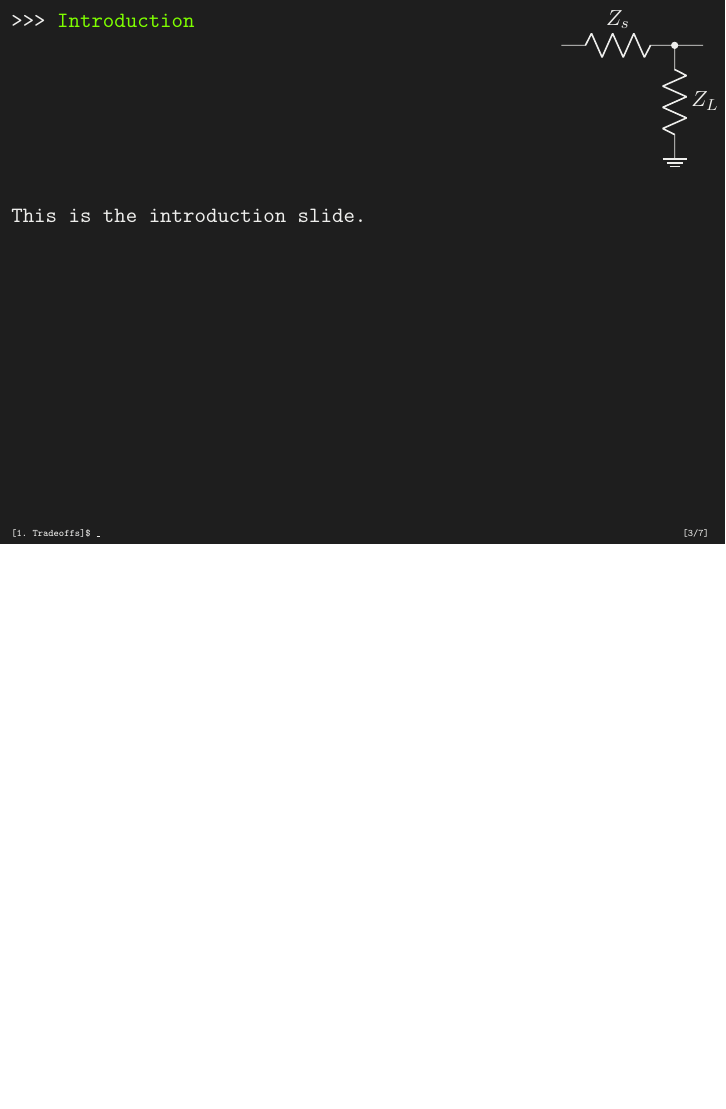
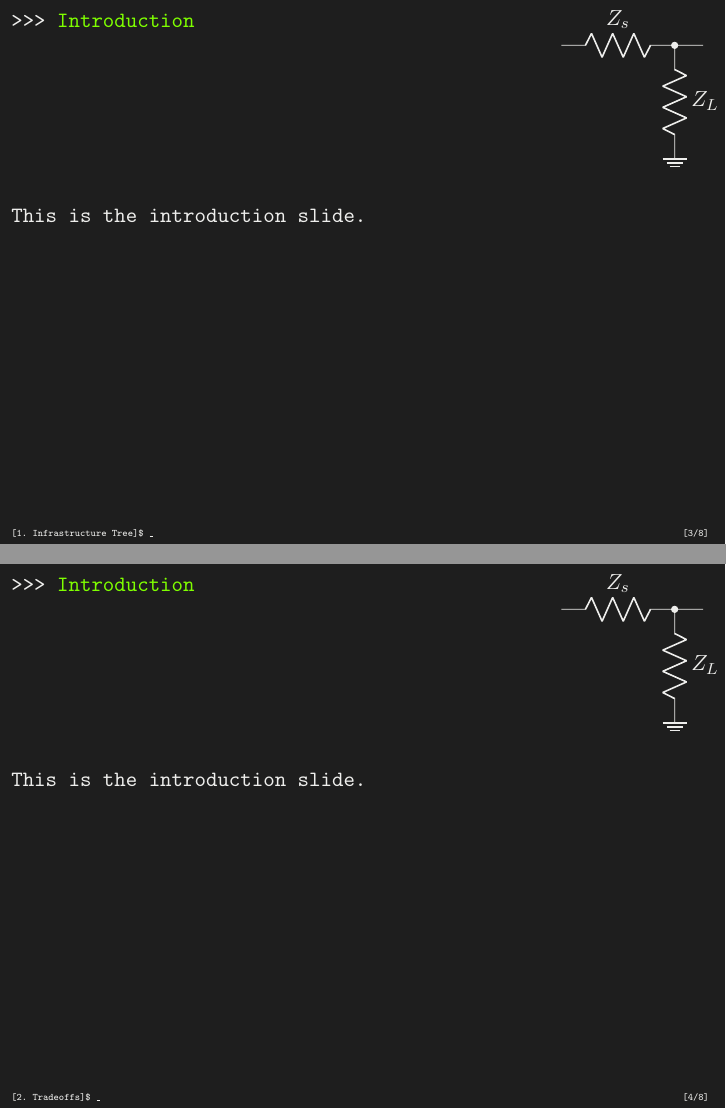
Before and after one commit to chGoodchild/hcpp23_slides, LaTeX slides (lightning_talk/talk.tex): page 3 of 7 before the commit and pages 3 and 4 of 8 after it, the two joined at a grey line, the shorter picture padded with empty space. Compiled offline with pdfLaTeX.

Commit message:
outline feels final

```diff
--- a/lightning_talk/talk.tex
+++ b/lightning_talk/talk.tex
@@ -64,6 +67,16 @@
   \end{minipage}
 \end{frame}
 
+\section{Infrastructure Tree}
+
+\begin{frame}{Introduction}
+  This is the introduction slide.
+
+  \begin{tikzpicture}[remember picture,overlay]
+    \draw ([yshift=-0.8cm,xshift=-2.9cm]current page.north east) \mydiv{a}{in}{}{};
+  \end{tikzpicture}
+
+\end{frame}
 
 \section{Tradeoffs}
 
```
Also changed, not shown: lightning_talk/talk.tex (13 more changed lines).
